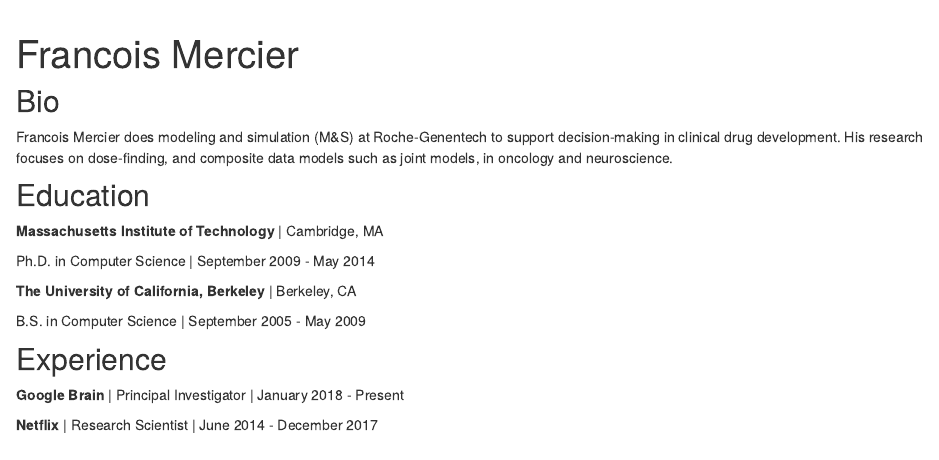
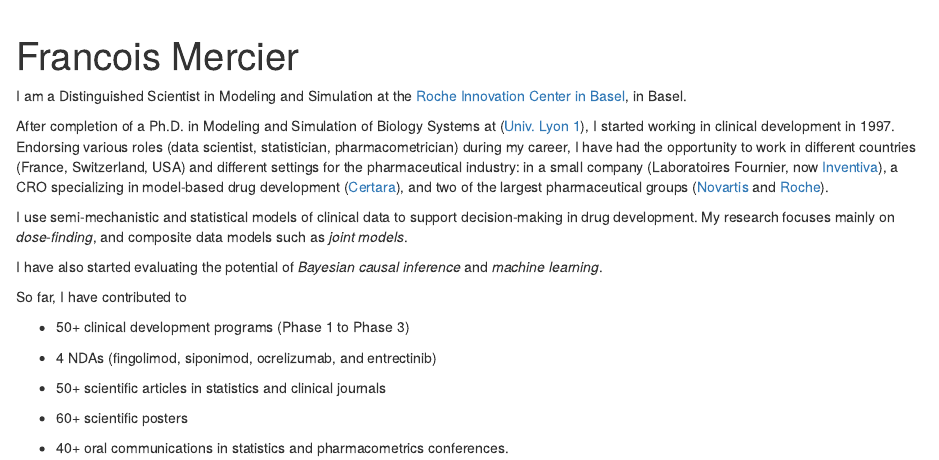
Before and after one commit to mercifr1/show, an R Markdown document (index.Rmd): the page in a window 1100 px wide, from its top. Rendered offline with R 4.5, knitr and Pandoc, with nearby package versions; drawn as R Markdown's standard HTML page in place of the format the file asks for.

Commit message:
Go for it - BenW

```diff
--- a/index.Rmd
+++ b/index.Rmd
@@ -13,22 +13,23 @@ output:
 site: distill::distill_website
 ---
 
-## Bio
+I am a Distinguished Scientist in Modeling and Simulation at the [Roche Innovation Center in Basel](https://www.roche.ch/en/standorte/basel-hq.htm), in Basel.
 
-Francois Mercier does modeling and simulation (M&S) at Roche-Genentech to support decision-making in clinical drug development. His research focuses on dose-finding, and composite data models such as joint models, in oncology and neuroscience.
+After completion of a Ph.D. in Modeling and Simulation of Biology Systems at ([Univ. Lyon 1](https://www.univ-lyon1.fr/en)), I started working in clinical development in 1997.
+Endorsing various roles (data scientist, statistician, pharmacometrician) during  my career, I have had the opportunity to work in different countries (France, Switzerland, USA) and different settings for the pharmaceutical industry: in a small company (Laboratoires Fournier, now [Inventiva](https://inventivapharma.com/)), a CRO specializing in model-based drug development ([Certara](https://www.certara.com/)), and two of the largest pharmaceutical groups ([Novartis](https://www.novartis.com/) and [Roche](https://www.roche.com/)).
 
-## Education
+I use semi-mechanistic and statistical models of clinical data to support decision-making in drug development. My research focuses mainly on *dose-finding*, and composite data models such as *joint models*.
 
-**Massachusetts Institute of Technology** | Cambridge, MA
+I have also started evaluating the potential of *Bayesian causal inference* and *machine learning*.
 
-Ph.D. in Computer Science | September 2009 - May 2014
+So far, I have contributed to
 
-**The University of California, Berkeley** | Berkeley, CA
+* 50+ clinical development programs (Phase 1 to Phase 3)
 
-B.S. in Computer Science | September 2005 - May 2009
+* 4 NDAs (fingolimod, siponimod, ocrelizumab, and entrectinib)
 
-## Experience
+* 50+ scientific articles in statistics and clinical journals
 
-**Google Brain** | Principal Investigator | January 2018 - Present
+* 60+ scientific posters
 
-**Netflix** | Research Scientist | June 2014 - December 2017
+* 40+ oral communications in statistics and pharmacometrics conferences.
```
Also changed, not shown: about.Rmd (+0 -11 lines), docs/search.json.
